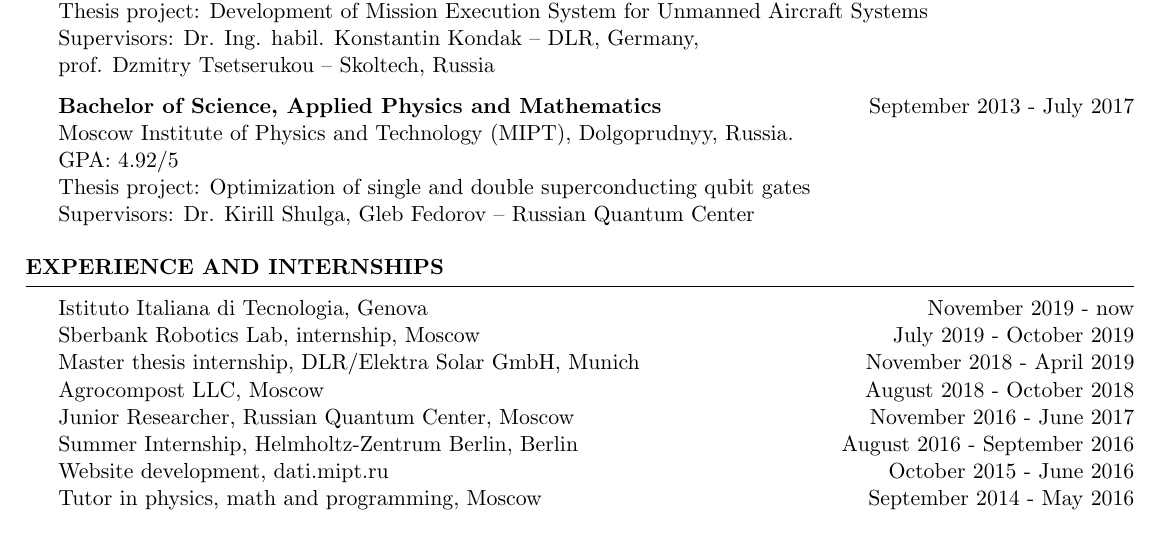
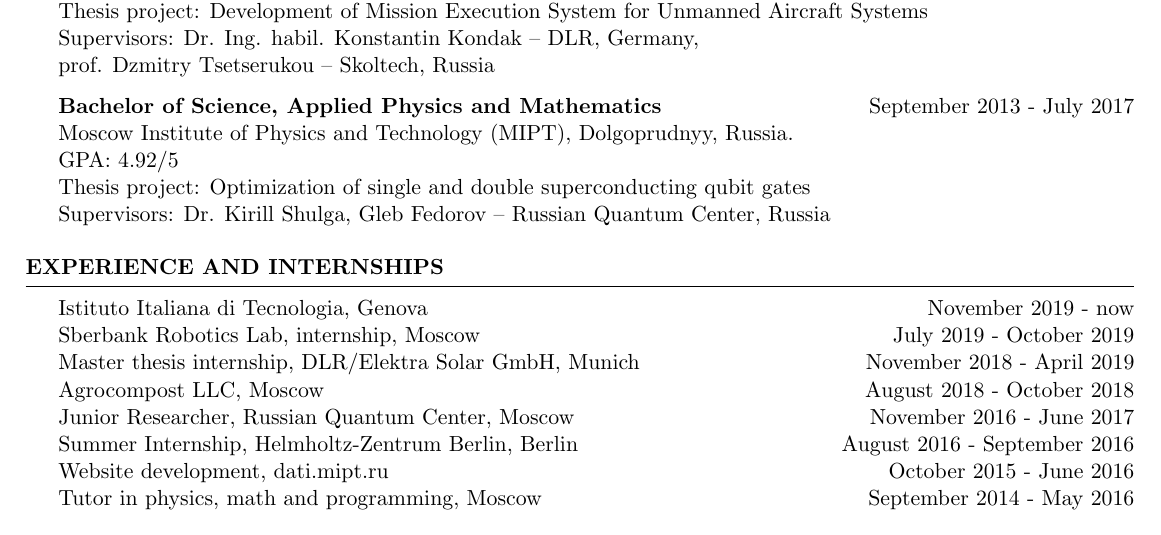
Before and after one commit to safoex/cv, a LaTeX CV (cv_4.tex): part of page 1 of 2, cut so that both start at the same text. Compiled offline with pdfLaTeX.

Commit message:
Updates from Overleaf

```diff
--- a/cv_4.tex
+++ b/cv_4.tex
@@ -71,7 +71,7 @@
 \\
 Thesis project: Optimization of single and double superconducting qubit gates
 \\
-Supervisors: Dr. Kirill Shulga, Gleb Fedorov -- Russian Quantum Center
+Supervisors: Dr. Kirill Shulga, Gleb Fedorov -- Russian Quantum Center, Russia
 
 %Minor in Linguistics \smallskip \\
 %Member of Eta Kappa Nu \\
```
